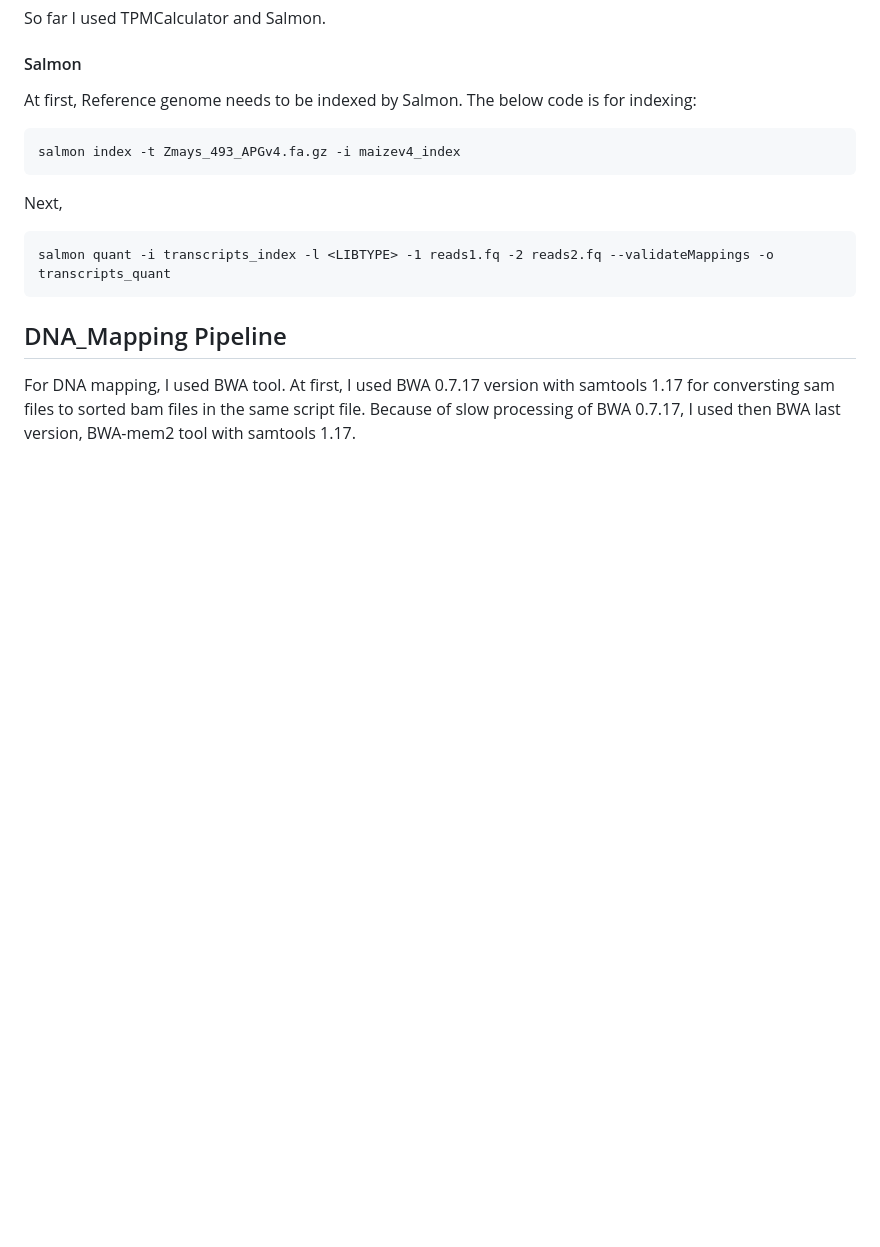
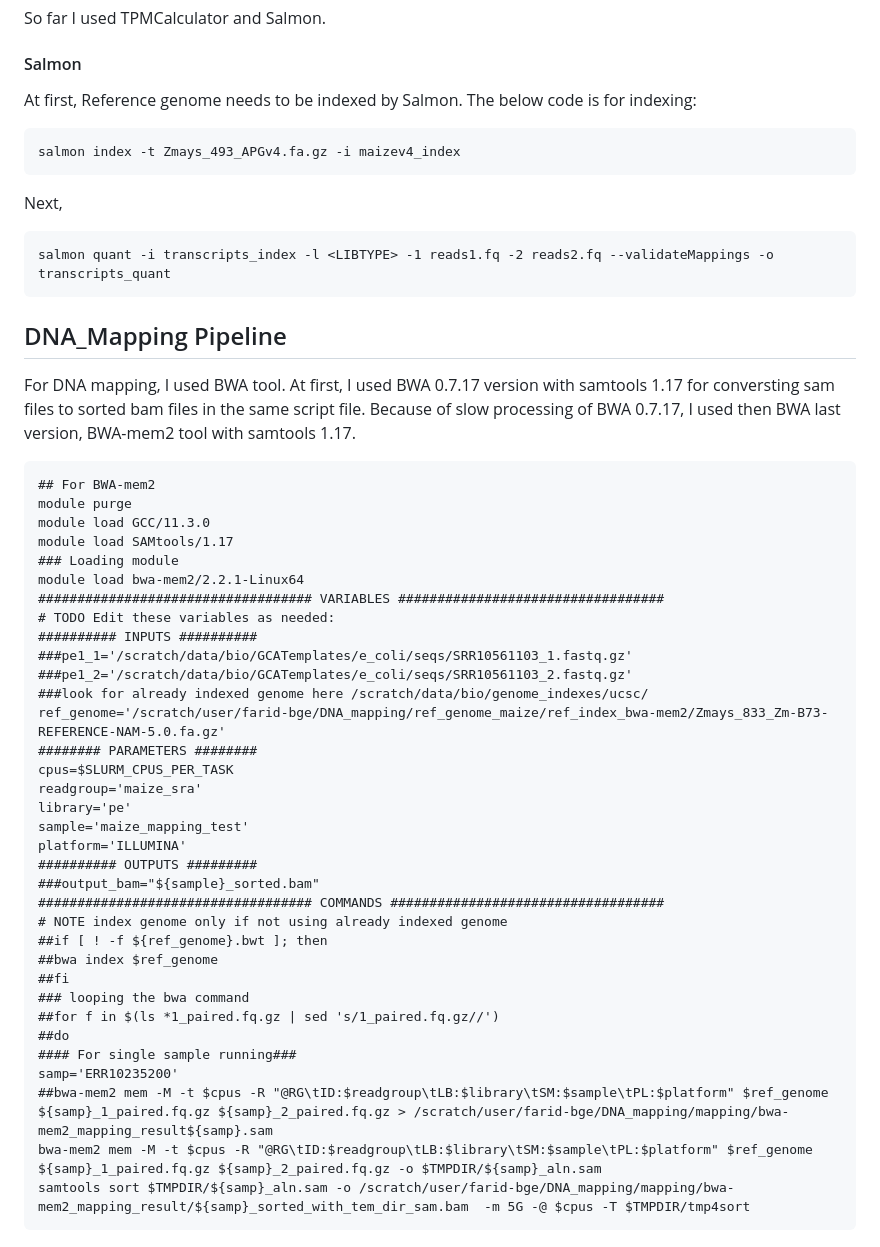
Before and after one commit to FaridPBBGE/Code-Genomics-and-Bioinformatics-Analyses, a Markdown page: README.md, the part around the change. GitHub-like rendering; blank space fills up the shorter version.

```diff
--- a/README.md
+++ b/README.md
@@ -245,3 +245,39 @@ salmon quant -i transcripts_index -l <LIBTYPE> -1 reads1.fq -2 reads2.fq --valid
 ~~~
 ## DNA_Mapping Pipeline
 For DNA mapping, I used BWA tool. At first, I used BWA 0.7.17 version with samtools 1.17 for conversting sam files to sorted bam files in the same script file. Because of slow processing of BWA 0.7.17, I used then BWA last version, BWA-mem2 tool with samtools 1.17.
+~~~
+## For BWA-mem2
+module purge
+module load GCC/11.3.0
+module load SAMtools/1.17
+### Loading module
+module load bwa-mem2/2.2.1-Linux64
+################################### VARIABLES ##################################
+# TODO Edit these variables as needed:
+########## INPUTS ##########
+###pe1_1='/scratch/data/bio/GCATemplates/e_coli/seqs/SRR10561103_1.fastq.gz'
+###pe1_2='/scratch/data/bio/GCATemplates/e_coli/seqs/SRR10561103_2.fastq.gz'
+###look for already indexed genome here /scratch/data/bio/genome_indexes/ucsc/
+ref_genome='/scratch/user/farid-bge/DNA_mapping/ref_genome_maize/ref_index_bwa-mem2/Zmays_833_Zm-B73-REFERENCE-NAM-5.0.fa.gz'
+######## PARAMETERS ########
+cpus=$SLURM_CPUS_PER_TASK
+readgroup='maize_sra'
+library='pe'
+sample='maize_mapping_test'
+platform='ILLUMINA'
+########## OUTPUTS #########
+###output_bam="${sample}_sorted.bam"
+################################### COMMANDS ###################################
+# NOTE index genome only if not using already indexed genome
+##if [ ! -f ${ref_genome}.bwt ]; then
+##bwa index $ref_genome
+##fi
+### looping the bwa command
+##for f in $(ls *1_paired.fq.gz | sed 's/1_paired.fq.gz//')
+##do
+#### For single sample running###
+samp='ERR10235200'
+##bwa-mem2 mem -M -t $cpus -R "@RG\tID:$readgroup\tLB:$library\tSM:$sample\tPL:$platform" $ref_genome ${samp}_1_paired.fq.gz ${samp}_2_paired.fq.gz > /scratch/user/farid-bge/DNA_mapping/mapping/bwa-mem2_mapping_result${samp}.sam
+bwa-mem2 mem -M -t $cpus -R "@RG\tID:$readgroup\tLB:$library\tSM:$sample\tPL:$platform" $ref_genome ${samp}_1_paired.fq.gz ${samp}_2_paired.fq.gz -o $TMPDIR/${samp}_aln.sam
+samtools sort $TMPDIR/${samp}_aln.sam -o /scratch/user/farid-bge/DNA_mapping/mapping/bwa-mem2_mapping_result/${samp}_sorted_with_tem_dir_sam.bam  -m 5G -@ $cpus -T $TMPDIR/tmp4sort
+~~~
```
